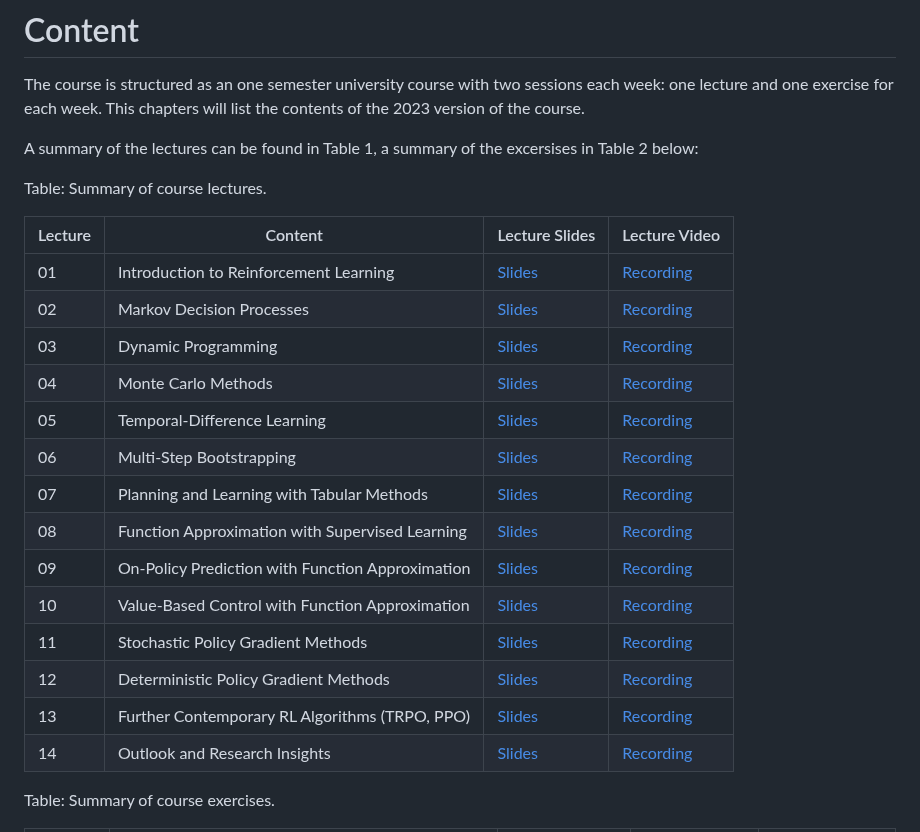
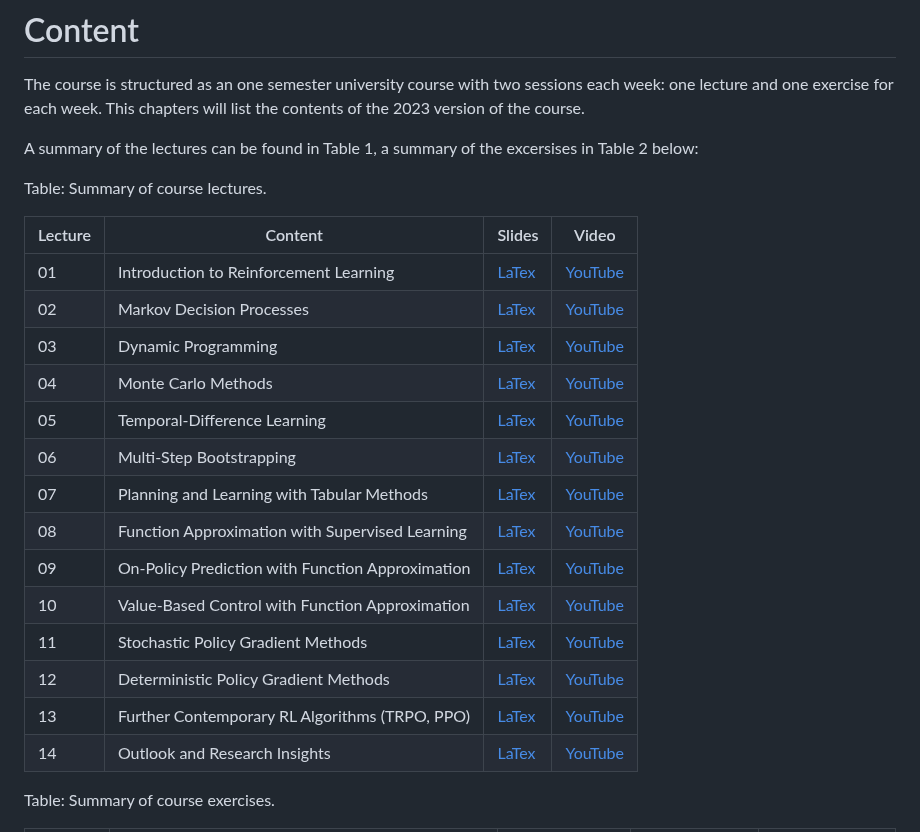
Before and after one commit to upb-lea/reinforcement_learning_course_materials, a Markdown page: paper/paper.md, the part around the change. Rendered like a GitHub page.

Commit message:
Updated paper

```diff
--- a/paper/paper.md
+++ b/paper/paper.md
@@ -84,22 +84,22 @@ A summary of the lectures can be found in Table 1, a summary of the excersises i
 
 Table: Summary of course lectures.
 
-| Lecture | Content | Lecture Slides | Lecture Video |
+| Lecture | Content | Slides | Video |
 |---------|---------|------------------------|-------------------------|
-| 01    | Introduction to Reinforcement Learning |[Slides](https://github.com/upb-lea/reinforcement_learning_course_materials/blob/master/lecture_slides/tex/Lecture01.tex)|[Recording](https://www.youtube.com/watch?v=YqlNOCD0rfA)|
-| 02    | Markov Decision Processes |[Slides](https://github.com/upb-lea/reinforcement_learning_course_materials/blob/master/lecture_slides/tex/Lecture02.tex) |[Recording](https://www.youtube.com/watch?v=ywn81iGQISE)|
-| 03    | Dynamic Programming |[Slides](https://github.com/upb-lea/reinforcement_learning_course_materials/blob/master/lecture_slides/tex/Lecture03.tex) |[Recording](https://www.youtube.com/watch?v=vjIiYdidFPY)|
-| 04    | Monte Carlo Methods |[Slides](https://github.com/upb-lea/reinforcement_learning_course_materials/blob/master/lecture_slides/tex/Lecture04.tex) |[Recording](https://www.youtube.com/watch?v=GBL0ArlONrM)|
-| 05    | Temporal-Difference Learning |[Slides](https://github.com/upb-lea/reinforcement_learning_course_materials/blob/master/lecture_slides/tex/Lecture05.tex)|[Recording](https://www.youtube.com/watch?v=Rnf9Wanxnj8)|
-| 06    | Multi-Step Bootstrapping |[Slides](https://github.com/upb-lea/reinforcement_learning_course_materials/blob/master/lecture_slides/tex/Lecture06.tex) |[Recording](https://www.youtube.com/watch?v=YYTSZTyjbQ4)|
-| 07    | Planning and Learning with Tabular Methods |[Slides](https://github.com/upb-lea/reinforcement_learning_course_materials/blob/master/lecture_slides/tex/Lecture07.tex) |[Recording](https://www.youtube.com/watch?v=gvJ3__GmHqo)|
-| 08    | Function Approximation with Supervised Learning |[Slides](https://github.com/upb-lea/reinforcement_learning_course_materials/blob/master/lecture_slides/tex/Lecture08.tex) |[Recording](https://www.youtube.com/watch?v=tXAxTiuvges)|
-| 09    | On-Policy Prediction with Function Approximation |[Slides](https://github.com/upb-lea/reinforcement_learning_course_materials/blob/master/lecture_slides/tex/Lecture09.tex)|[Recording](https://www.youtube.com/watch?v=aA3MFRHrrtg)|
-| 10   | Value-Based Control with Function Approximation |[Slides](https://github.com/upb-lea/reinforcement_learning_course_materials/blob/master/lecture_slides/tex/Lecture10.tex)|[Recording](https://www.youtube.com/watch?v=LE9dVVj5700)|
-| 11   | Stochastic Policy Gradient Methods |[Slides](https://github.com/upb-lea/reinforcement_learning_course_materials/blob/master/lecture_slides/tex/Lecture11.tex)|[Recording](https://www.youtube.com/watch?v=LzuZUyVr2mY)|
-| 12   | Deterministic Policy Gradient Methods  |[Slides](https://github.com/upb-lea/reinforcement_learning_course_materials/blob/master/lecture_slides/tex/Lecture12.tex)|[Recording](https://www.youtube.com/watch?v=i6hOcGIgdoQ)|
-| 13   | Further Contemporary RL Algorithms (TRPO, PPO) |[Slides](https://github.com/upb-lea/reinforcement_learning_course_materials/blob/master/lecture_slides/tex/Lecture13.tex)|[Recording](https://www.youtube.com/watch?v=H8rElrvs9Lo)|
-| 14   | Outlook and Research Insights |[Slides](https://github.com/upb-lea/reinforcement_learning_course_materials/blob/master/lecture_slides/tex/Lecture14.tex)|[Recording](https://www.youtube.com/watch?v=-TEzYSzXhW4)|
+| 01    | Introduction to Reinforcement Learning |[LaTex](https://github.com/upb-lea/reinforcement_learning_course_materials/blob/master/lecture_slides/tex/Lecture01.tex)|[YouTube](https://www.youtube.com/watch?v=YqlNOCD0rfA)|
+| 02    | Markov Decision Processes |[LaTex](https://github.com/upb-lea/reinforcement_learning_course_materials/blob/master/lecture_slides/tex/Lecture02.tex) |[YouTube](https://www.youtube.com/watch?v=ywn81iGQISE)|
+| 03    | Dynamic Programming |[LaTex](https://github.com/upb-lea/reinforcement_learning_course_materials/blob/master/lecture_slides/tex/Lecture03.tex) |[YouTube](https://www.youtube.com/watch?v=vjIiYdidFPY)|
+| 04    | Monte Carlo Methods |[LaTex](https://github.com/upb-lea/reinforcement_learning_course_materials/blob/master/lecture_slides/tex/Lecture04.tex) |[YouTube](https://www.youtube.com/watch?v=GBL0ArlONrM)|
+| 05    | Temporal-Difference Learning |[LaTex](https://github.com/upb-lea/reinforcement_learning_course_materials/blob/master/lecture_slides/tex/Lecture05.tex)|[YouTube](https://www.youtube.com/watch?v=Rnf9Wanxnj8)|
+| 06    | Multi-Step Bootstrapping |[LaTex](https://github.com/upb-lea/reinforcement_learning_course_materials/blob/master/lecture_slides/tex/Lecture06.tex) |[YouTube](https://www.youtube.com/watch?v=YYTSZTyjbQ4)|
+| 07    | Planning and Learning with Tabular Methods |[LaTex](https://github.com/upb-lea/reinforcement_learning_course_materials/blob/master/lecture_slides/tex/Lecture07.tex) |[YouTube](https://www.youtube.com/watch?v=gvJ3__GmHqo)|
+| 08    | Function Approximation with Supervised Learning |[LaTex](https://github.com/upb-lea/reinforcement_learning_course_materials/blob/master/lecture_slides/tex/Lecture08.tex) |[YouTube](https://www.youtube.com/watch?v=tXAxTiuvges)|
+| 09    | On-Policy Prediction with Function Approximation |[LaTex](https://github.com/upb-lea/reinforcement_learning_course_materials/blob/master/lecture_slides/tex/Lecture09.tex)|[YouTube](https://www.youtube.com/watch?v=aA3MFRHrrtg)|
+| 10   | Value-Based Control with Function Approximation |[LaTex](https://github.com/upb-lea/reinforcement_learning_course_materials/blob/master/lecture_slides/tex/Lecture10.tex)|[YouTube](https://www.youtube.com/watch?v=LE9dVVj5700)|
+| 11   | Stochastic Policy Gradient Methods |[LaTex](https://github.com/upb-lea/reinforcement_learning_course_materials/blob/master/lecture_slides/tex/Lecture11.tex)|[YouTube](https://www.youtube.com/watch?v=LzuZUyVr2mY)|
+| 12   | Deterministic Policy Gradient Methods  |[LaTex](https://github.com/upb-lea/reinforcement_learning_course_materials/blob/master/lecture_slides/tex/Lecture12.tex)|[YouTube](https://www.youtube.com/watch?v=i6hOcGIgdoQ)|
+| 13   | Further Contemporary RL Algorithms (TRPO, PPO) |[LaTex](https://github.com/upb-lea/reinforcement_learning_course_materials/blob/master/lecture_slides/tex/Lecture13.tex)|[YouTube](https://www.youtube.com/watch?v=H8rElrvs9Lo)|
+| 14   | Outlook and Research Insights |[LaTex](https://github.com/upb-lea/reinforcement_learning_course_materials/blob/master/lecture_slides/tex/Lecture14.tex)|[YouTube](https://www.youtube.com/watch?v=-TEzYSzXhW4)|
 
 
 Table: Summary of course exercises.
```
